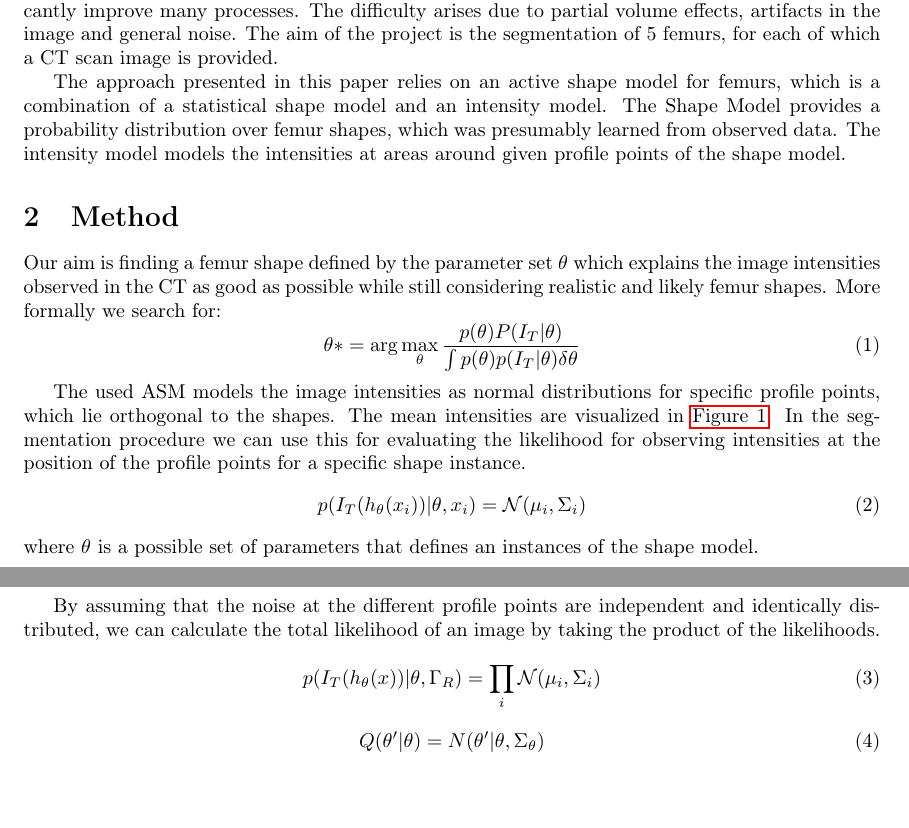
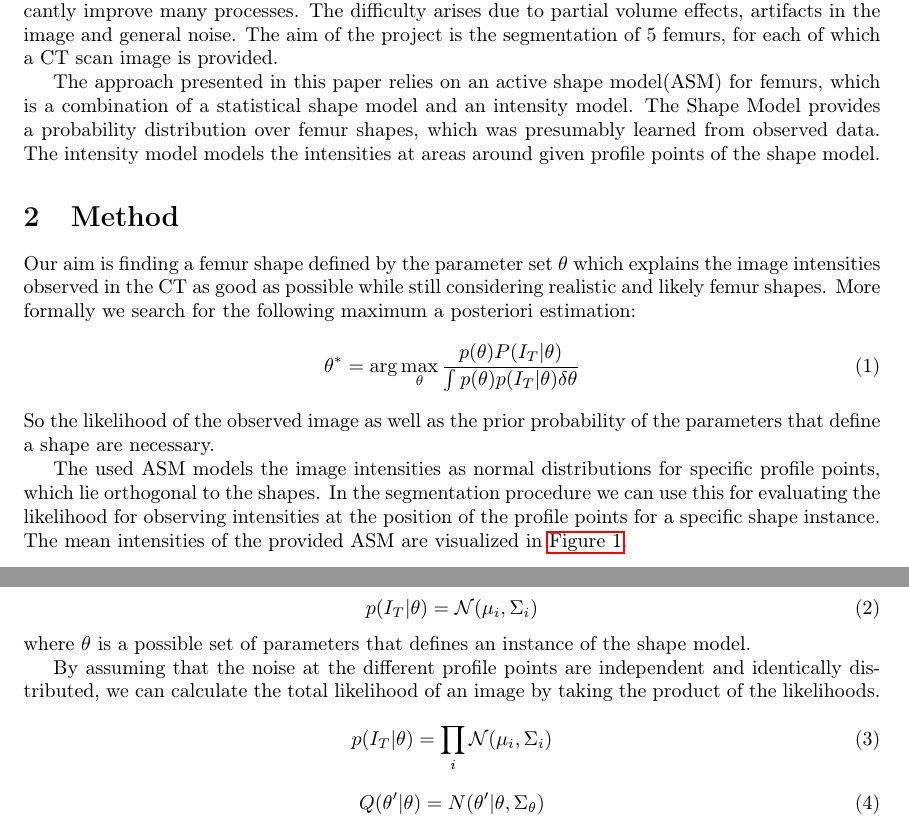
Before and after one commit to grigala/ShapeModelling, a LaTeX paper (latex_2/P2.tex): two parts of pages 1 and 2 of 3, joined at a grey line, cut so that both start at the same text, the shorter picture padded with empty space. Compiled offline with pdfLaTeX.

Commit message:
txs auto checkin

```diff
--- a/latex_2/P2.tex
+++ b/latex_2/P2.tex
@@ -61,31 +61,33 @@
 	The difficulty arises due to partial volume effects, artifacts in the image and general noise.
 	The aim of the project is the segmentation of 5 femurs, for each of which a CT scan image is provided.
 
-	The approach presented in this paper relies on an active shape model for femurs, which is a combination of a statistical shape model and an intensity model.
+	The approach presented in this paper relies on an active shape model(ASM) for femurs, which is a combination of a statistical shape model and an intensity model.
 	The Shape Model provides a probability distribution over femur shapes, which was presumably learned from observed data.
 	The intensity model models the intensities at areas around given profile points of the shape model.
 
 
 	\section{Method}
 	Our aim is finding a femur shape defined by the parameter set $\theta$ which explains the image intensities observed in the CT as good as possible while still considering realistic and likely femur shapes.
-	More formally we search for:
+	More formally we search for the following maximum a posteriori estimation:
 	\begin{equation}
-	\theta* = \arg\max_\theta \frac{p(\theta) P(I_T | \theta)}{\int p(\theta) p(I_T | \theta) \delta\theta}
+	\theta^* = \arg\max_\theta \frac{p(\theta) P(I_T | \theta)}{\int p(\theta) p(I_T | \theta) \delta\theta}
 	\end{equation}
+	So the likelihood of the observed image as well as the prior probability of the parameters that define a shape are necessary.
 
 	The used ASM models the image intensities as normal distributions for specific profile points, which lie orthogonal to the shapes.
-	The mean intensities are visualized in \autoref{1.1}.
 	In the segmentation procedure we can use this for evaluating the likelihood for observing intensities at the position of the profile points for a specific shape instance.
+	The mean intensities of the provided ASM are visualized in \autoref{1.1}.
+
 	\begin{equation}
-	p(I_T (h_\theta (x_i)) | \theta,x_i ) = \mathcal{N}(\mu_i, \Sigma_i)
+	p(I_T | \theta) = \mathcal{N}(\mu_i, \Sigma_i)
 	\end{equation}
-	where $\theta$ is a possible set of parameters that defines an instances of the shape model.
+	where $\theta$ is a possible set of parameters that defines an instance of the shape model.
 
 	By assuming that the noise at the different profile points are independent and identically distributed, we can calculate the total likelihood of an image by taking the product of the likelihoods.
 
 
 	\begin{equation}
-	p(I_T(h_\theta (x))|\theta, \Gamma_R) = \prod_{i} \mathcal{N}(\mu_i, \Sigma_i)
+	p(I_T|\theta) = \prod_{i} \mathcal{N}(\mu_i, \Sigma_i)
 	\end{equation}
 
 
```
